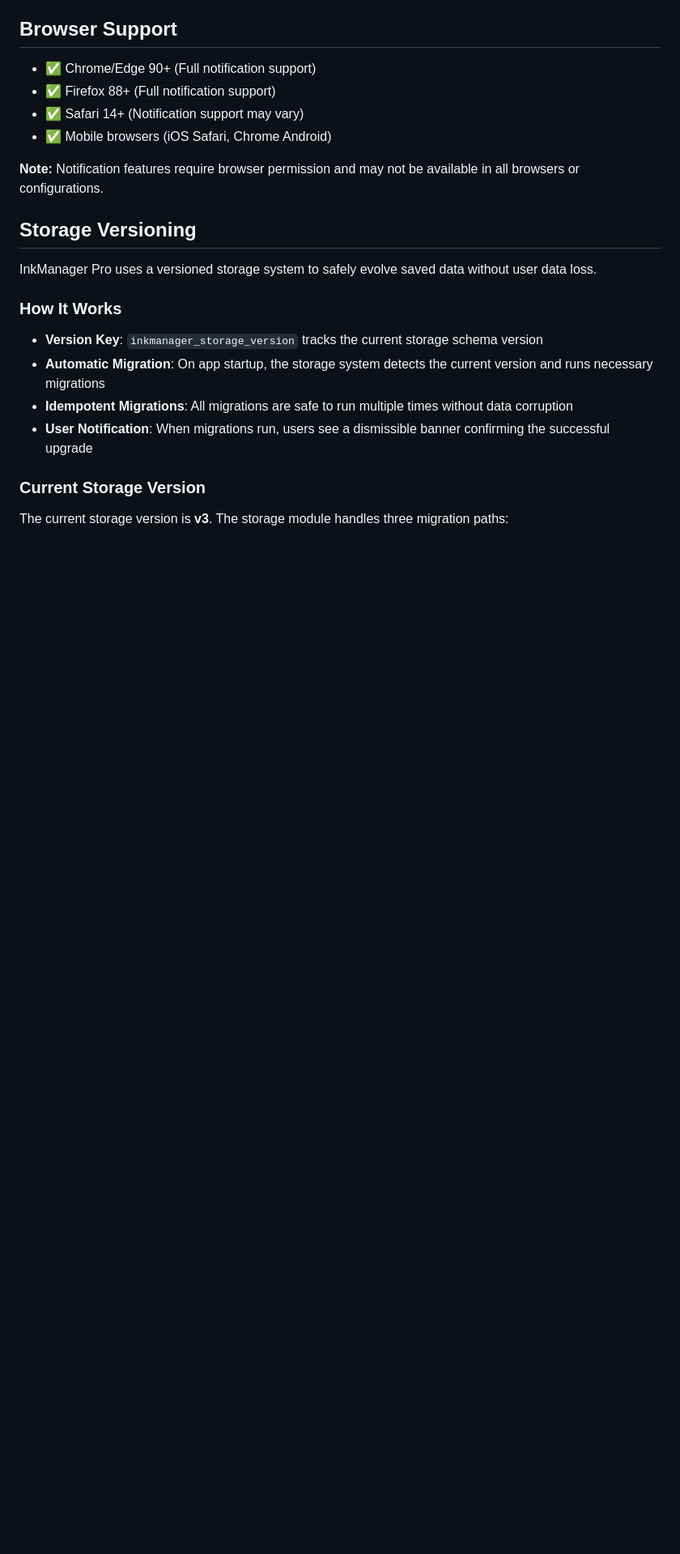
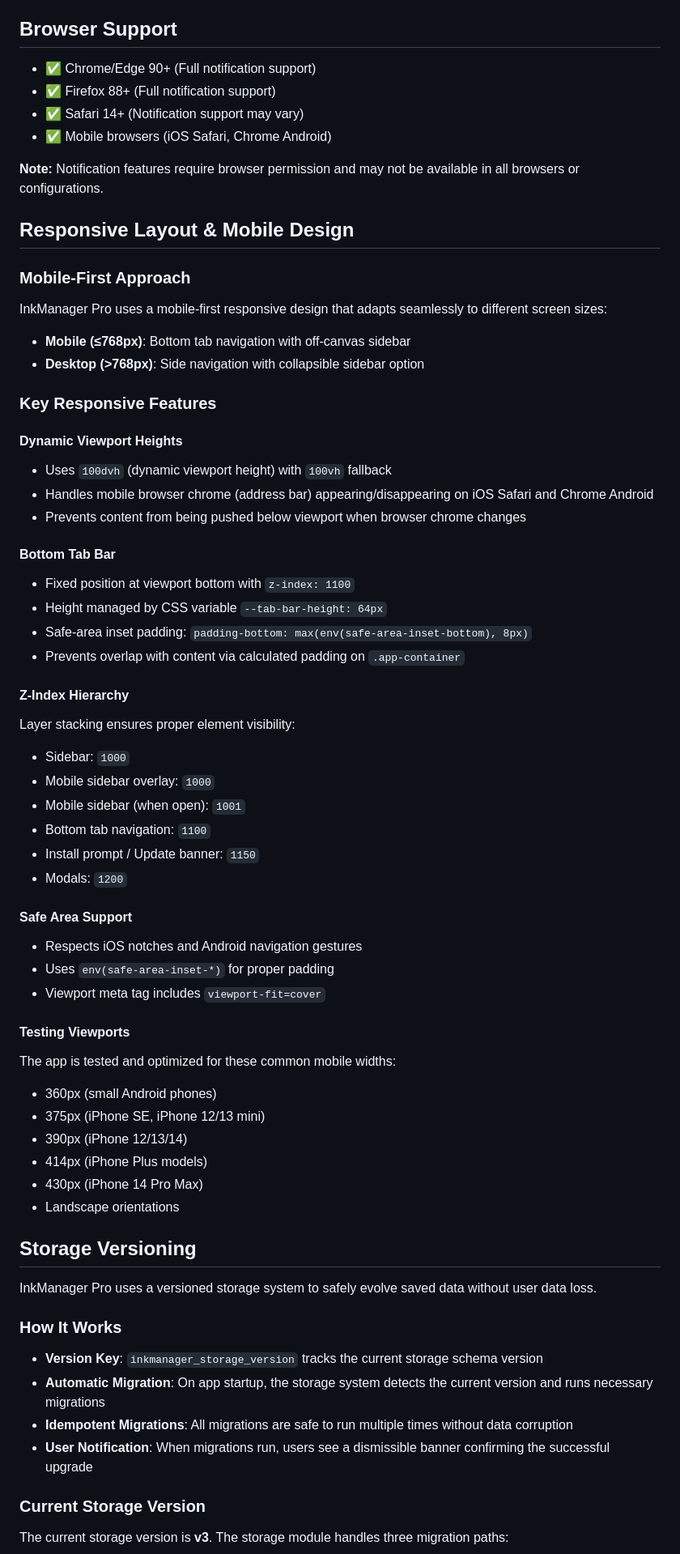
Before and after one commit to vovkez11/inkmanagerprov2, a Markdown page: README.md, the part around one of its changes. Shown at 81% size. GitHub-like rendering; blank space fills up the shorter version.

Commit message:
Add responsive layout documentation to README
Co-authored-by: vovkez11 <235933372+vovkez11@users.noreply.github.com>

```diff
--- a/README.md
+++ b/README.md
@@ -69,6 +72,50 @@ This app stores all data locally on your device. **No data is sent to servers or
 - ✅ Mobile browsers (iOS Safari, Chrome Android)
 
 **Note:** Notification features require browser permission and may not be available in all browsers or configurations.
+
+## Responsive Layout & Mobile Design
+
+### Mobile-First Approach
+InkManager Pro uses a mobile-first responsive design that adapts seamlessly to different screen sizes:
+
+- **Mobile (≤768px)**: Bottom tab navigation with off-canvas sidebar
+- **Desktop (>768px)**: Side navigation with collapsible sidebar option
+
+### Key Responsive Features
+
+#### Dynamic Viewport Heights
+- Uses `100dvh` (dynamic viewport height) with `100vh` fallback
+- Handles mobile browser chrome (address bar) appearing/disappearing on iOS Safari and Chrome Android
+- Prevents content from being pushed below viewport when browser chrome changes
+
+#### Bottom Tab Bar
+- Fixed position at viewport bottom with `z-index: 1100`
+- Height managed by CSS variable `--tab-bar-height: 64px`
+- Safe-area inset padding: `padding-bottom: max(env(safe-area-inset-bottom), 8px)`
+- Prevents overlap with content via calculated padding on `.app-container`
+
+#### Z-Index Hierarchy
+Layer stacking ensures proper element visibility:
+- Sidebar: `1000`
+- Mobile sidebar overlay: `1000`
+- Mobile sidebar (when open): `1001`
+- Bottom tab navigation: `1100`
+- Install prompt / Update banner: `1150`
+- Modals: `1200`
+
+#### Safe Area Support
+- Respects iOS notches and Android navigation gestures
+- Uses `env(safe-area-inset-*)` for proper padding
+- Viewport meta tag includes `viewport-fit=cover`
+
+#### Testing Viewports
+The app is tested and optimized for these common mobile widths:
+- 360px (small Android phones)
+- 375px (iPhone SE, iPhone 12/13 mini)
+- 390px (iPhone 12/13/14)
+- 414px (iPhone Plus models)
+- 430px (iPhone 14 Pro Max)
+- Landscape orientations
 
 ## Storage Versioning
 
```
Also changed, not shown: other parts of README.md (+3 -0 lines).
